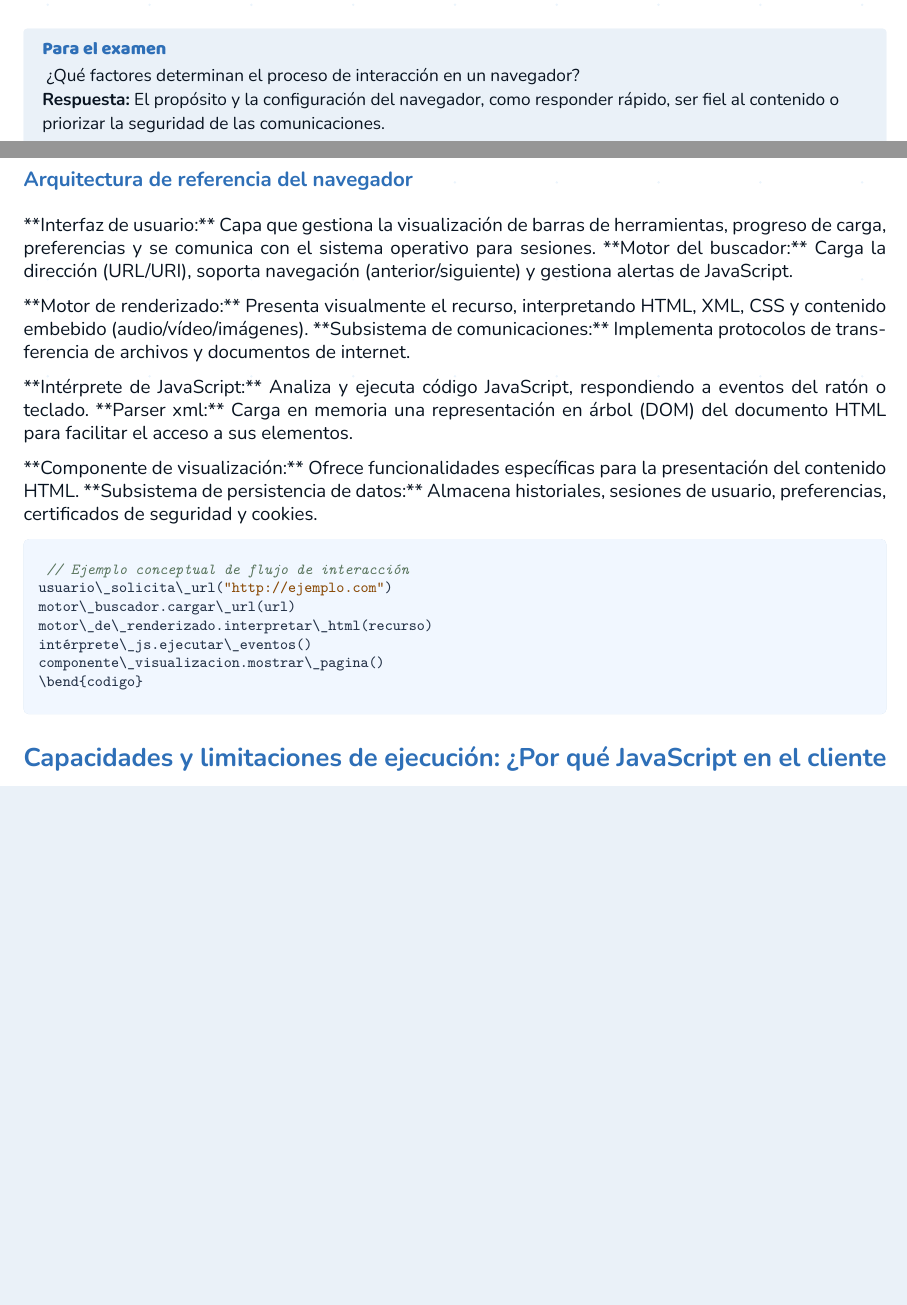
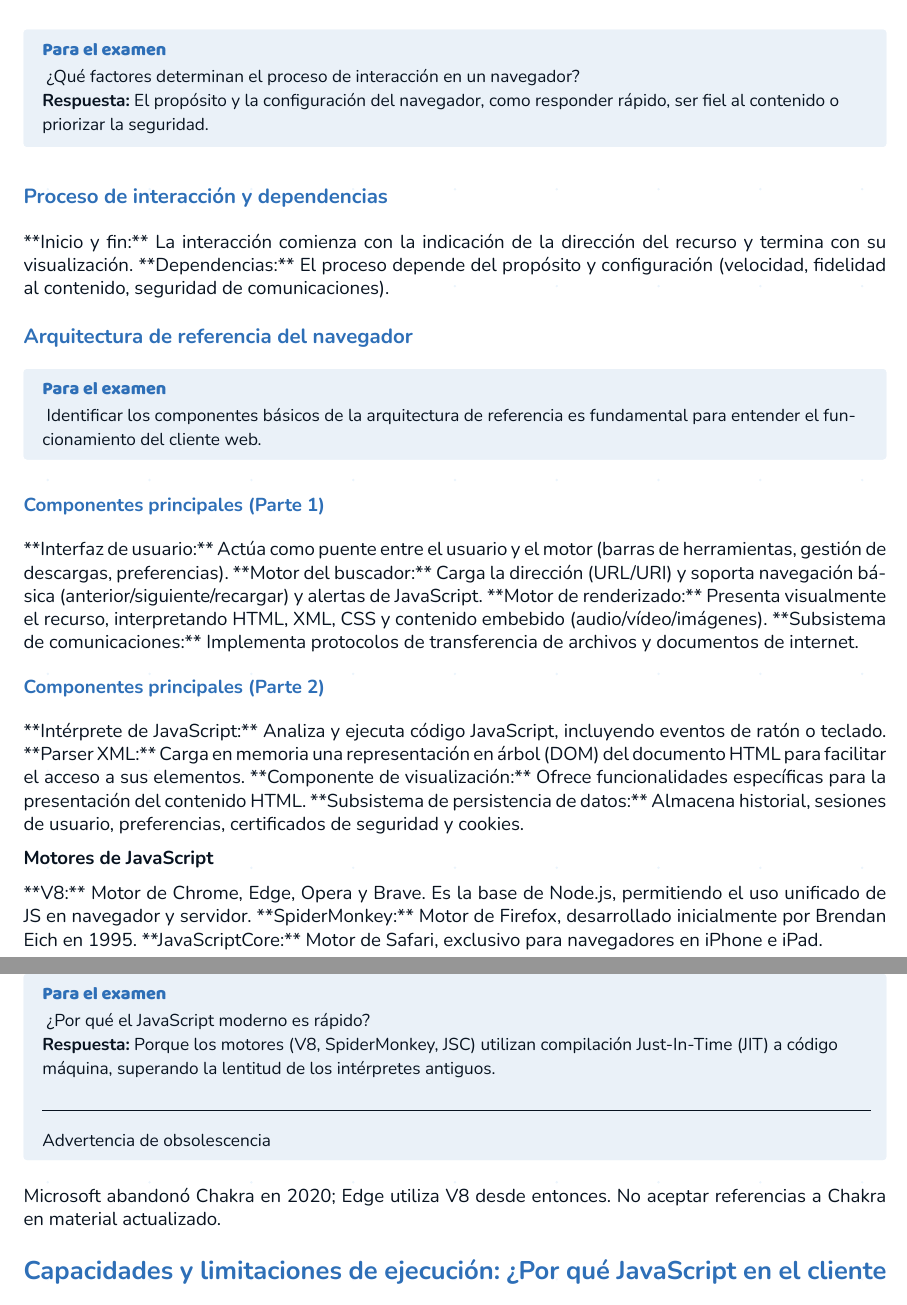
Before and after one commit to nataliagamezbarea/generador-apuntes, a LaTeX document (apuntes-generados/JK/Tema 1/tema-1.tex, which reads apuntes-generados/JK/Tema 1/Tema 1.3/1.proceso-interaccion-dependencias.tex, apuntes-generados/JK/Tema 1/Tema 1.3/2.arquitectura-referencia-navegador.tex, apuntes-generados/JK/Tema 1/Tema 1.5/2.sintaxis-apertura-tipo.tex): two parts of pages 3 and 4 of 8 before the commit and two parts of pages 4 and 5 of 8 after it, joined at a grey line, cut so that both start at the same text, the shorter picture padded with empty space. The pictures show the PDF file apuntes-generados/JK/Tema 1/tema-1.pdf that the author committed with the source.

Commit message:
docs: apuntes generados para JK - Tema 1

```diff
--- /dev/null
+++ b/apuntes-generados/JK/Tema 1/Tema 1.3/1.proceso-interaccion-dependencias.tex
@@ -0,0 +1,18 @@
+\secciongrande{Mecanismos de ejecución de código en un navegador web la arquitectura del navegador}
+
+\resumen{
+  La interacción en un navegador inicia con la solicitud de un recurso y finaliza con su visualización. El proceso se adapta a prioridades como velocidad, fidelidad o seguridad. La mayoría de los navegadores comparten una arquitectura de referencia compuesta por componentes esenciales para la interpretación y presentación del contenido web.
+}
+
+\nota{Para el examen}{
+¿Qué factores determinan el proceso de interacción en un navegador?
+
+\textbf{Respuesta:} El propósito y la configuración del navegador, como responder rápido, ser fiel al contenido o priorizar la seguridad.
+}
+
+\subtituloA{Proceso de interacción y dependencias}
+
+\rista{
+  **Inicio y fin:** La interacción comienza con la indicación de la dirección del recurso y termina con su visualización.
+  **Dependencias:** El proceso depende del propósito y configuración (velocidad, fidelidad al contenido, seguridad de comunicaciones).
+}
--- /dev/null
+++ b/apuntes-generados/JK/Tema 1/Tema 1.3/2.arquitectura-referencia-navegador.tex
@@ -0,0 +1,19 @@
+\subtituloA{Arquitectura de referencia del navegador}
+
+\nota{Para el examen}{
+Identificar los componentes básicos de la arquitectura de referencia es fundamental para entender el funcionamiento del cliente web.
+}
+
+\subtituloB{Componentes principales (Parte 1)}
+
+\rista{
+  **Interfaz de usuario:** Actúa como puente entre el usuario y el motor (barras de herramientas, gestión de descargas, preferencias).
+  **Motor del buscador:** Carga la dirección (URL/URI) y soporta navegación básica (anterior/siguiente/recargar) y alertas de JavaScript.
+  **Motor de renderizado:** Presenta visualmente el recurso, interpretando HTML, XML, CSS y contenido embebido (audio/vídeo/imágenes).
+  **Subsistema de comunicaciones:** Implementa protocolos de transferencia de archivos y documentos de internet.
+}
+
+\subtituloB{Componentes principales (Parte 2)}
+
+\rista{
+  **Intérprete de JavaScript:** Analiza y ejecuta código JavaScript, incluyendo eventos de ratón o teclado.
@@ -0,0 +25,17 @@
+\textbf{Motores de JavaScript}
+
+\rista{
+  **V8:** Motor de Chrome, Edge, Opera y Brave. Es la base de Node.js, permitiendo el uso unificado de JS en navegador y servidor.
+  **SpiderMonkey:** Motor de Firefox, desarrollado inicialmente por Brendan Eich en 1995.
+  **JavaScriptCore:** Motor de Safari, exclusivo para navegadores en iPhone e iPad.
+}
+
+\nota{Para el examen}{
+¿Por qué el JavaScript moderno es rápido?
+
+\textbf{Respuesta:} Porque los motores (V8, SpiderMonkey, JSC) utilizan compilación Just-In-Time (JIT) a código máquina, superando la lentitud de los intérpretes antiguos.
+
+\vspace{2.5mm}\hrulefill\vspace{2.5mm}
+
+Advertencia de obsolescencia
+}{Microsoft abandonó Chakra en 2020; Edge utiliza V8 desde entonces. No aceptar referencias a Chakra en material actualizado.}
--- /dev/null
+++ b/apuntes-generados/JK/Tema 1/Tema 1.5/2.sintaxis-apertura-tipo.tex
@@ -0,0 +10,9 @@
+\end{codigo}
+
+
+
+\nota{Para el examen}{
+¿Cuál es la diferencia funcional principal entre colocar un script en \texttt{<head>} versus en \texttt{<body>} en términos de carga de la página? (
+
+\textbf{Respuesta:} La ubicación afecta el momento de ejecución respecto a la renderización del contenido visible.)
+}
```
Also changed, not shown: apuntes-generados/JK/Tema 1/Tema 1.1/1.tema-1.tex (added, +21 -0 lines), apuntes-generados/JK/Tema 1/Tema 1.5/1.ubicacion-scripts-html.tex (+4 -4 lines), apuntes-generados/JK/Tema 1/tema-1.tex (+3 -4 lines), apuntes-generados/JK/tema-1.tex (+3 -4 lines), apuntes-generados/JK/Tema 1.pdf, apuntes-generados/JK/Tema 1/Tema 1.pdf, apuntes-generados/JK/Tema 1/tema-1.pdf, apuntes-generados/JK/Tema 1/tema1.pdf, apuntes-generados/JK/tema-1.pdf, apuntes-generados/JK/tema1.pdf, apuntes-generados/JK/Tema 1/Tema 1.3/2.arquitectura-referencia-navegador.tex (5 more changed lines), apuntes-generados/JK/Tema 1/Tema 1.5/2.sintaxis-apertura-tipo.tex (9 more changed lines).
